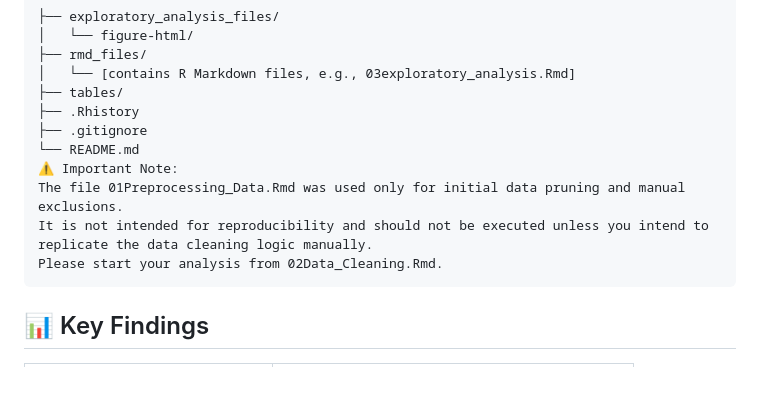
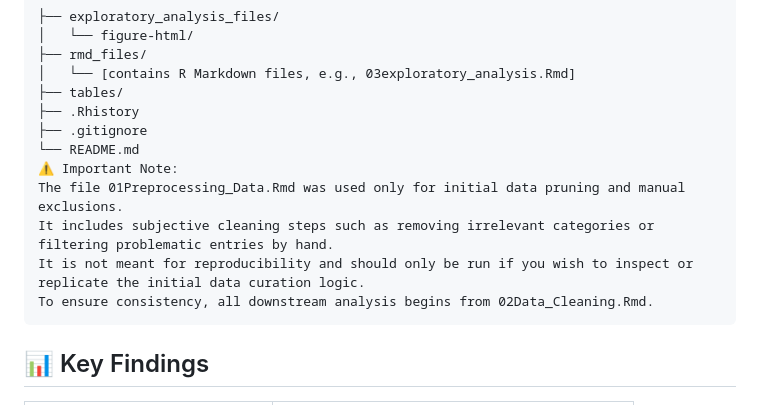
Before and after one commit to ekinkizildas/TFM, a Markdown page: README.md, the part around the change. GitHub-like rendering; blank space fills up the shorter version.

````diff
--- a/README.md
+++ b/README.md
@@ -28,8 +28,9 @@ Consumer decisions today are increasingly shaped by online reviews. Yet not all
 └── README.md
 ⚠️ Important Note:
 The file 01Preprocessing_Data.Rmd was used only for initial data pruning and manual exclusions.
-It is not intended for reproducibility and should not be executed unless you intend to replicate the data cleaning logic manually.
-Please start your analysis from 02Data_Cleaning.Rmd.
+It includes subjective cleaning steps such as removing irrelevant categories or filtering problematic entries by hand.
+It is not meant for reproducibility and should only be run if you wish to inspect or replicate the initial data curation logic.
+To ensure consistency, all downstream analysis begins from 02Data_Cleaning.Rmd.
 ```
 
 ## 📊 Key Findings
````
